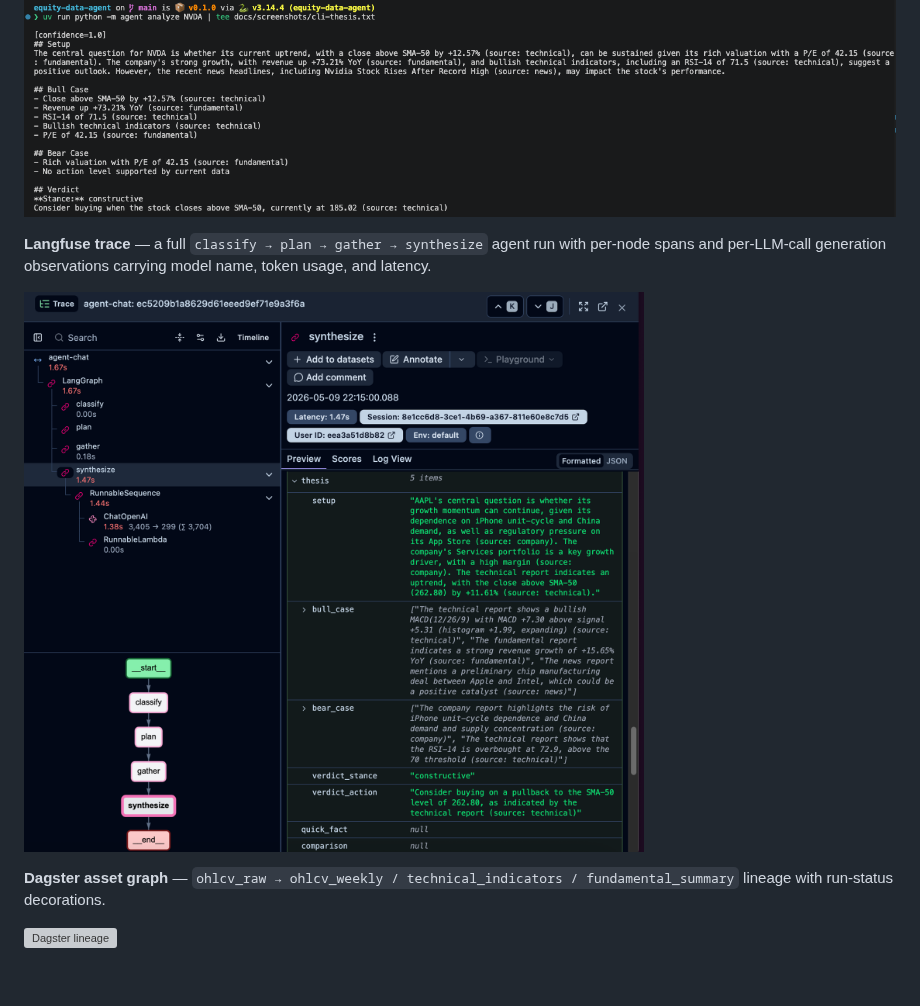
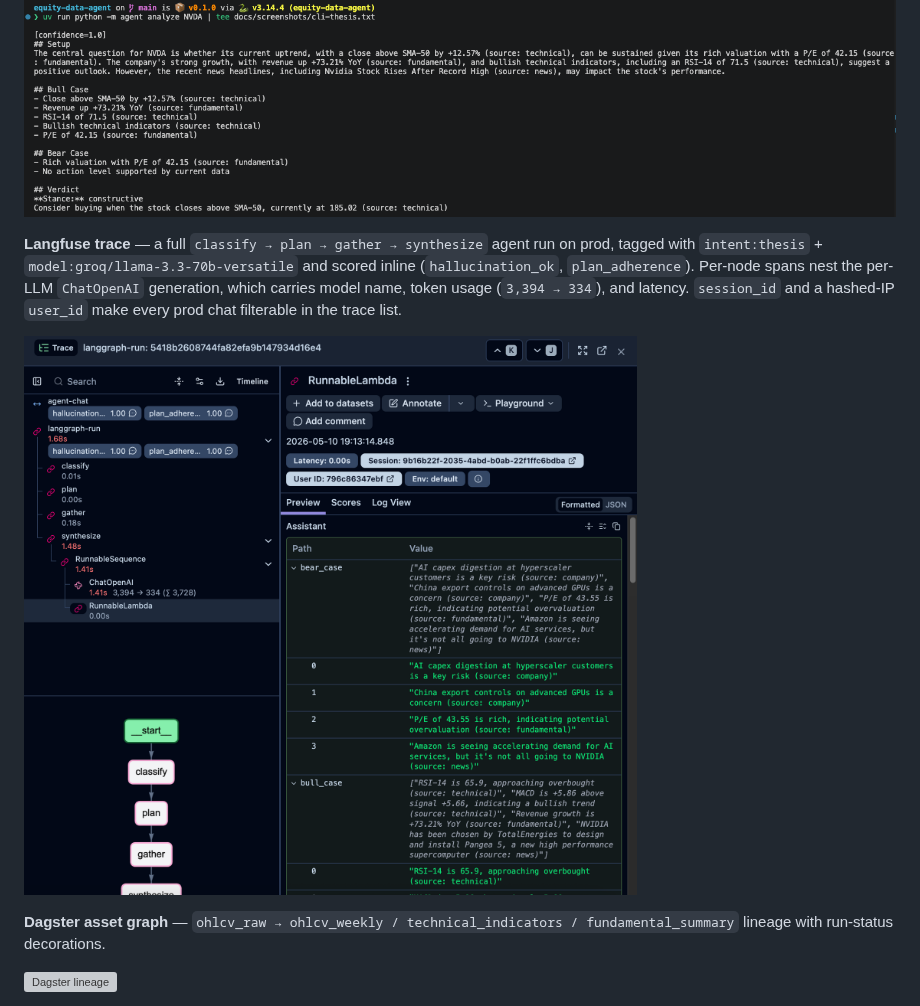
Before and after one commit to noahwins-ng/equity-data-agent, a Markdown page: README.md, the part around the change. Drawn GitHub-style; pictures changed too: docs/screenshots/langfuse-trace.png; blank space fills up the shorter version; grey boxes are pictures that could not be loaded.

Commit message:
docs: refresh Langfuse trace screenshot + caption with the post-#272 shape (#273)
Trace now reads agent-chat (trace, with session/user/intent/model tags +
hallucination_ok/plan_adherence scores) -> langgraph-run (root span) ->
classify/plan/gather/synthesize -> ChatOpenAI generation. Caption updated
to mention the inline scores, the intent/model tags, and the token-usage
detail visible on the generation observation.

```diff
--- a/README.md
+++ b/README.md
@@ -159,7 +159,7 @@ See [`docs/architecture/system-overview.md`](docs/architecture/system-overview.m
 
 ![CLI thesis](docs/screenshots/cli-thesis.png)
 
-**Langfuse trace** — a full `classify → plan → gather → synthesize` agent run with per-node spans and per-LLM-call generation observations carrying model name, token usage, and latency.
+**Langfuse trace** — a full `classify → plan → gather → synthesize` agent run on prod, tagged with `intent:thesis` + `model:groq/llama-3.3-70b-versatile` and scored inline (`hallucination_ok`, `plan_adherence`). Per-node spans nest the per-LLM `ChatOpenAI` generation, which carries model name, token usage (`3,394 → 334`), and latency. `session_id` and a hashed-IP `user_id` make every prod chat filterable in the trace list.
 
 ![Langfuse trace](docs/screenshots/langfuse-trace.png)
 
```
